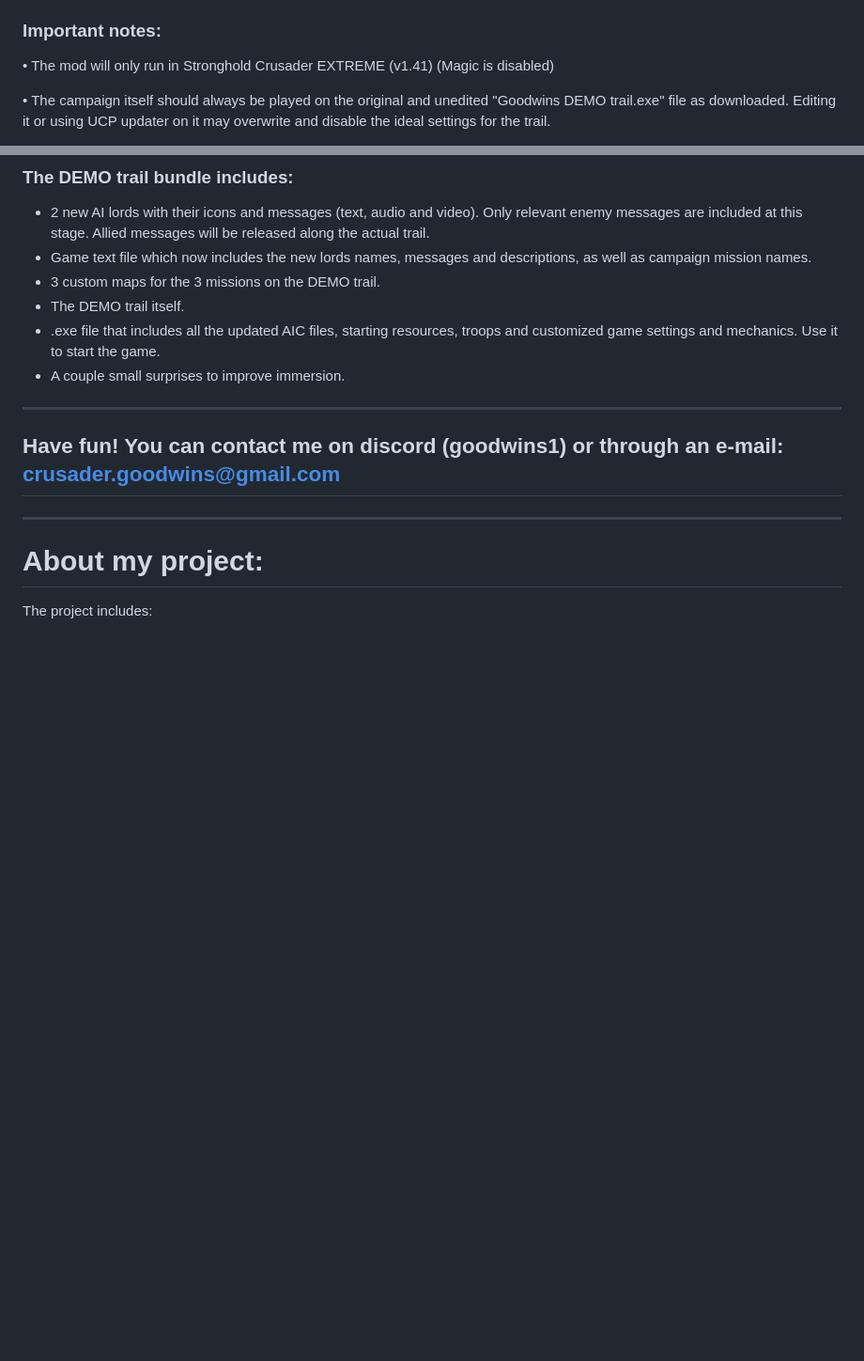
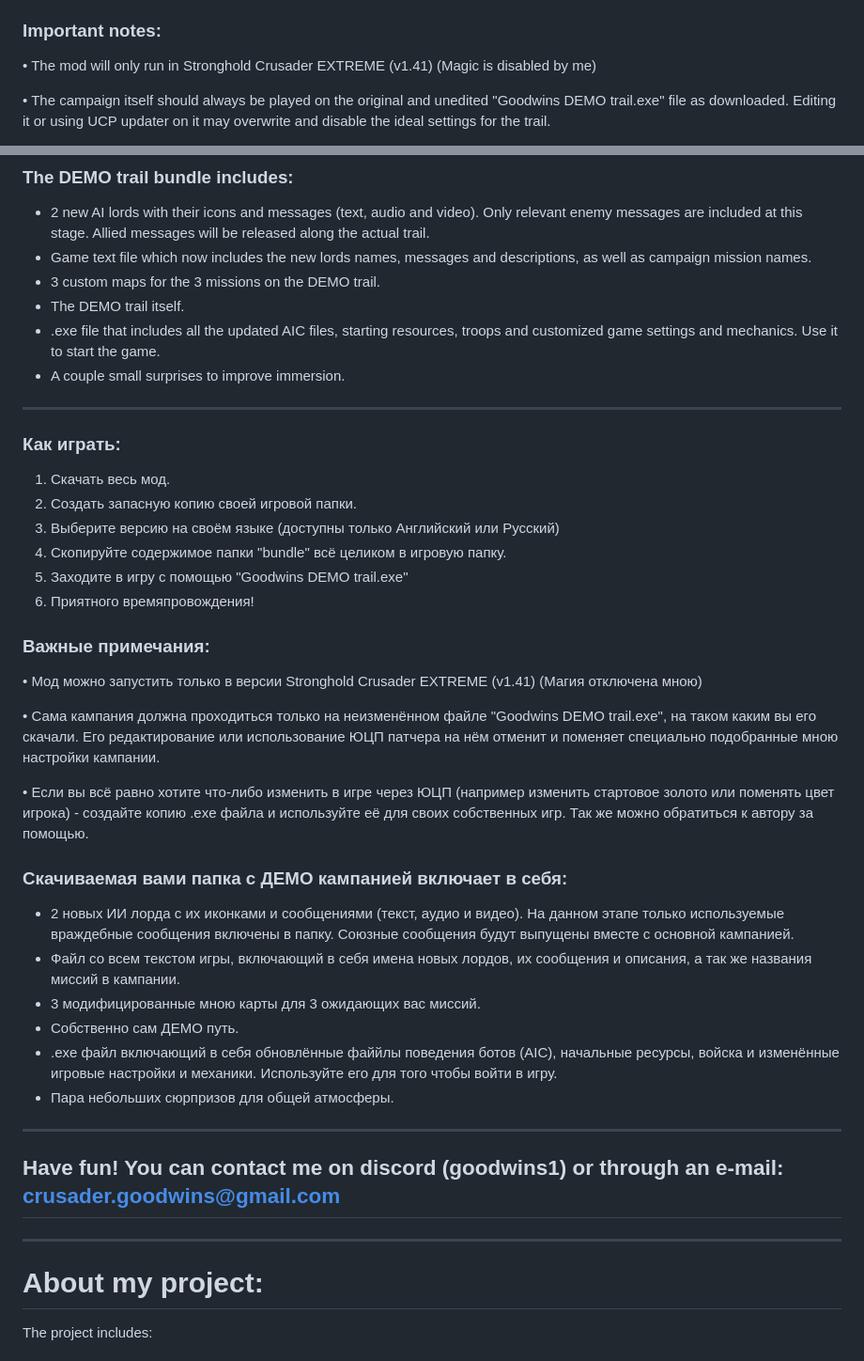
Before and after one commit to crusadergoodwins/goodwins-demo-trail, a Markdown page: README.md, 2 parts joined by grey strips. Shown at 94% size. GitHub-like rendering; blank space fills up the shorter version.

Commit message:
Added russian translation for important parts

```diff
--- a/README.md
+++ b/README.md
@@ -9,7 +9,7 @@
 6) Have fun!
 
 ### Important notes:
-• The mod will only run in Stronghold Crusader EXTREME (v1.41) (Magic is disabled)
+• The mod will only run in Stronghold Crusader EXTREME (v1.41) (Magic is disabled by me)
 
 • The campaign itself should always be played on the original and unedited "Goodwins DEMO trail.exe" file as downloaded. Editing it or using UCP updater on it may overwrite and disable the ideal settings for the trail.
 
@@ -23,6 +23,29 @@
 - .exe file that includes all the updated AIC files, starting resources, troops and customized game settings and mechanics. Use it to start the game.
 - A couple small surprises to improve immersion.
 
+--------------------------------------------------------------------------------------------------------------------------------------------------------------------------------------------------------------------------
+### Как играть:
+1) Скачать весь мод.
+2) Создать запасную копию своей игровой папки.
+3) Выберите версию на своём языке (доступны только Английский или Русский)
+4) Скопируйте содержимое папки "bundle" всё целиком в игровую папку.
+5) Заходите в игру с помощью "Goodwins DEMO trail.exe"
+6) Приятного времяпровождения!
+
+### Важные примечания:
+• Мод можно запустить только в версии Stronghold Crusader EXTREME (v1.41) (Магия отключена мною)
+
+• Сама кампания должна проходиться только на неизменённом файле "Goodwins DEMO trail.exe", на таком каким вы его скачали. Его редактирование или использование ЮЦП патчера на нём отменит и поменяет специально подобранные мною настройки кампании.
+
+• Если вы всё равно хотите что-либо изменить в игре через ЮЦП (например изменить стартовое золото или поменять цвет игрока) - создайте копию .exe файла и используйте её для своих собственных игр. Так же можно обратиться к автору за помощью.
+
+### Скачиваемая вами папка с ДЕМО кампанией включает в себя:
+- 2 новых ИИ лорда с их иконками и сообщениями (текст, аудио и видео). На данном этапе только используемые враждебные сообщения включены в папку. Союзные сообщения будут выпущены вместе с основной кампанией.
+- Файл со всем текстом игры, включающий в себя имена новых лордов, их сообщения и описания, а так же названия миссий в кампании.
+- 3 модифицированные мною карты для 3 ожидающих вас миссий.
+- Собственно сам ДЕМО путь.
+- .exe файл включающий в себя обновлённые файйлы поведения ботов (AIC), начальные ресурсы, войска и изменённые игровые настройки и механики. Используйте его для того чтобы войти в игру.
+- Пара небольших сюрпризов для общей атмосферы.
 
 --------------------------------------------------------------------------------------------------------------------------------------------------------------------------------------------------------------------------
 
```
